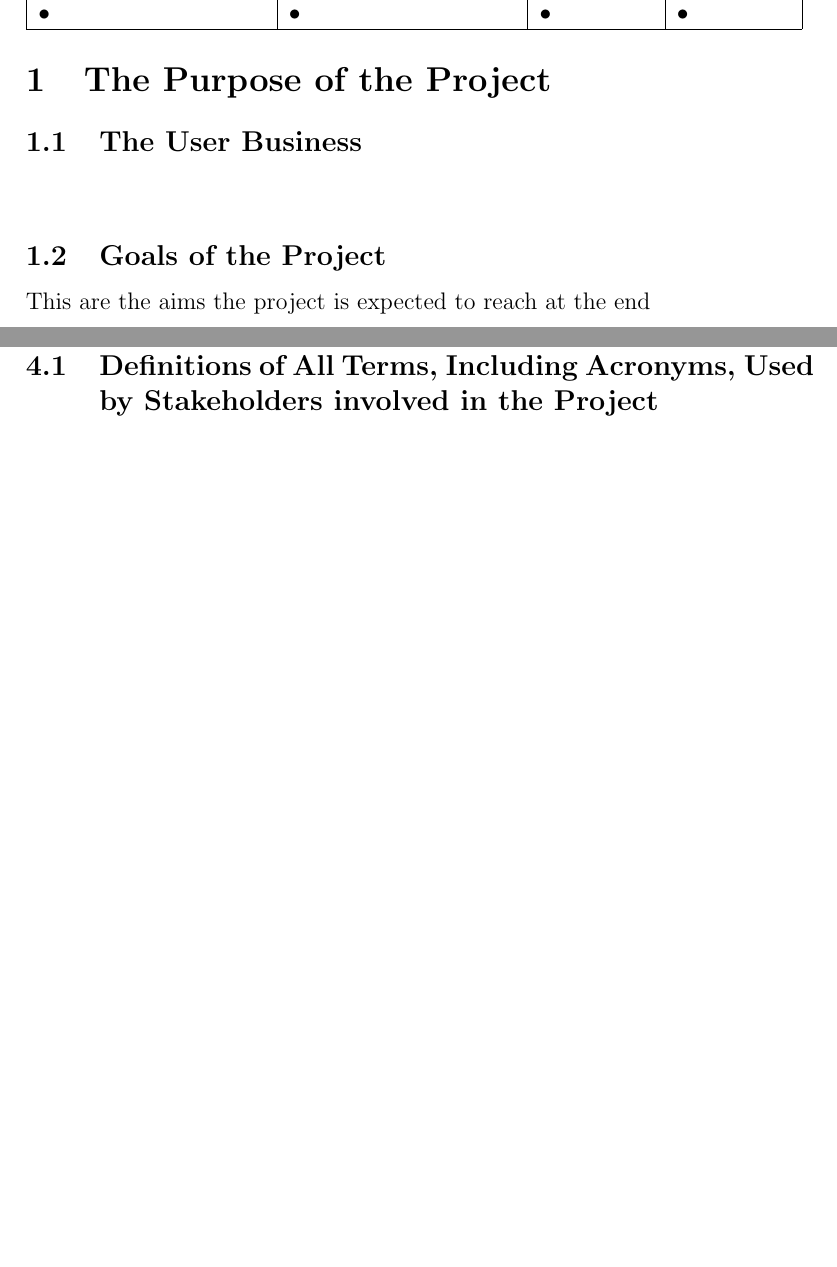
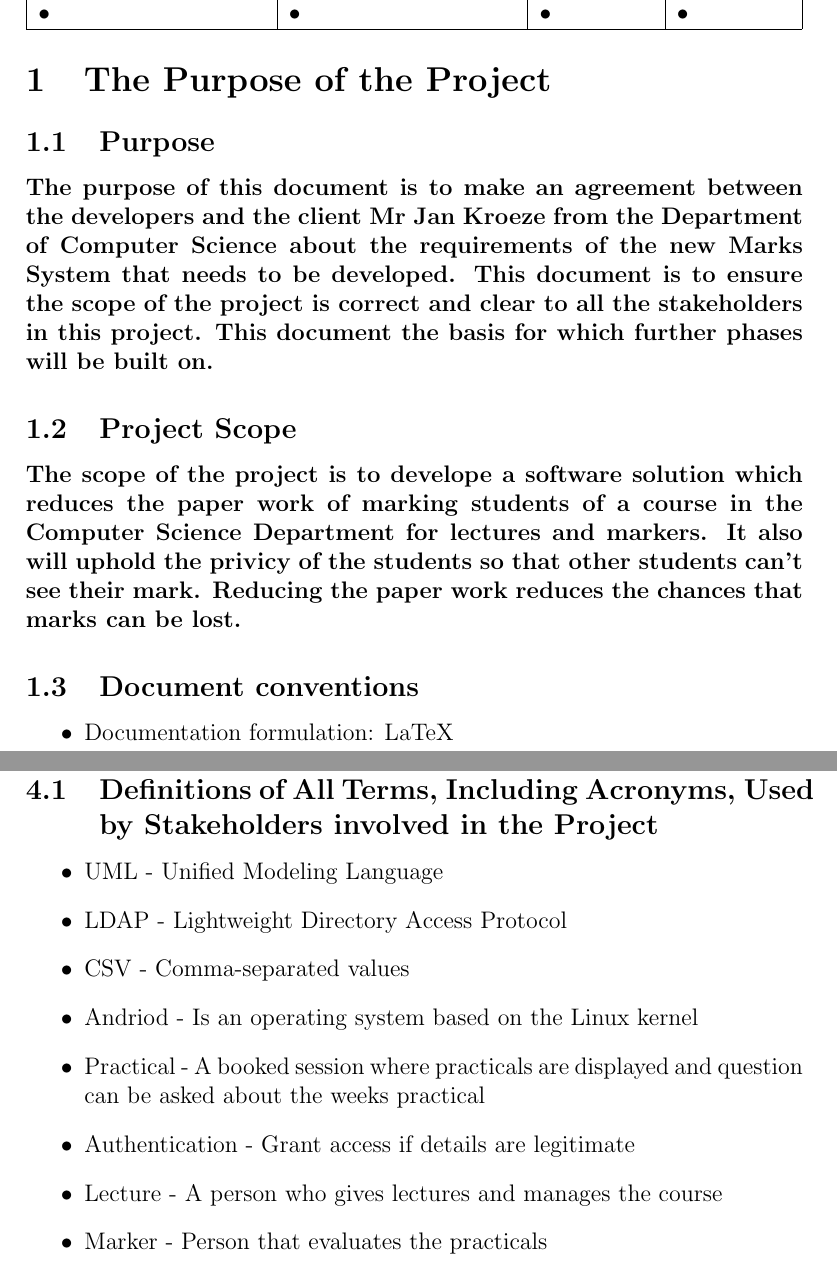
Before and after one commit to nexusdk/301_Phase1, a LaTeX document (Documentation/Requirements.tex): two parts of pages 2 and 5 of 19 before the commit and two parts of pages 2 and 6 of 20 after it, joined at a grey line, cut so that both start at the same text, the shorter picture padded with empty space. Compiled offline with pdfLaTeX.

Commit message:
Added project purpose, project scope and glossary or definitions

```diff
--- a/Documentation/Requirements.tex
+++ b/Documentation/Requirements.tex
@@ -41,10 +41,15 @@ Approving party & Version approved & Signature & Date \\\hline
 \end{tabular}
 \end{center}
 \section{The Purpose of the Project}
-\subsection{The User Business}
-\paragraph{}
-\subsection{Goals of the Project}
-This are the aims the project is expected to reach at the end
+\subsection{Purpose}
+\paragraph{The purpose of this document is to make an agreement between the developers and the client Mr Jan Kroeze from the Department of Computer Science about the requirements of the new Marks System that needs to be developed. This document is to ensure the scope of the project is correct and clear to all the stakeholders in this project. This document the basis for which further phases will be built on.}
+\subsection{Project Scope}
+\paragraph{The scope of the project is to develope a software solution which reduces the paper work of marking students of a course in the Computer Science Department for lectures and markers. It also will uphold the privicy of the students so that other students can't see their mark. Reducing the paper work reduces the chances that marks can be lost.}
+\subsection{Document conventions}
+\begin{itemize}
+\item Documentation formulation: LaTeX
+\item UML: Class diagrams and activity diagrams
+\end{itemize}
 \pagebreak
 \section{The Stakeholders}
 \subsection{The Client}
@@ -70,6 +75,16 @@ The second environment being smartphones through an android application meant to
 \pagebreak
 \section{Naming Conventions and Terminology}
 \subsection{Definitions of All Terms, Including Acronyms, Used by Stakeholders involved in the Project}
+\begin{itemize}
+\item UML - Unified Modeling Language
+\item LDAP - Lightweight Directory Access Protocol
+\item CSV - Comma-separated values
+\item Andriod - Is an operating system based on the Linux kernel
+\item Practical - A booked session where practicals are displayed and question can be asked about the weeks practical
+\item Authentication - Grant access if details are legitimate
+\item Lecture - A person who gives lectures and manages the course
+\item Marker - Person that evaluates the practicals
+\end{itemize}
 \pagebreak
 \section{Relevant Facts and Assumptions}
 \subsection{Relevant Facts}
```
